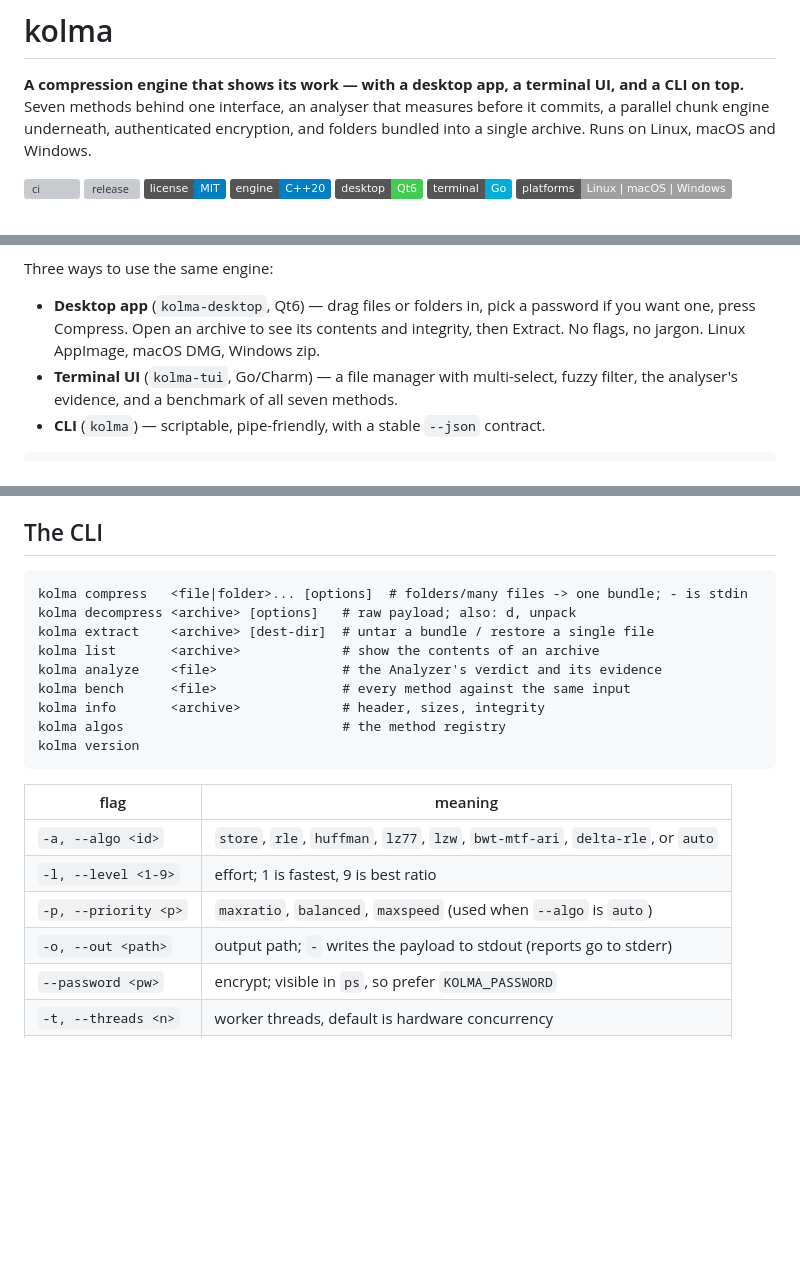
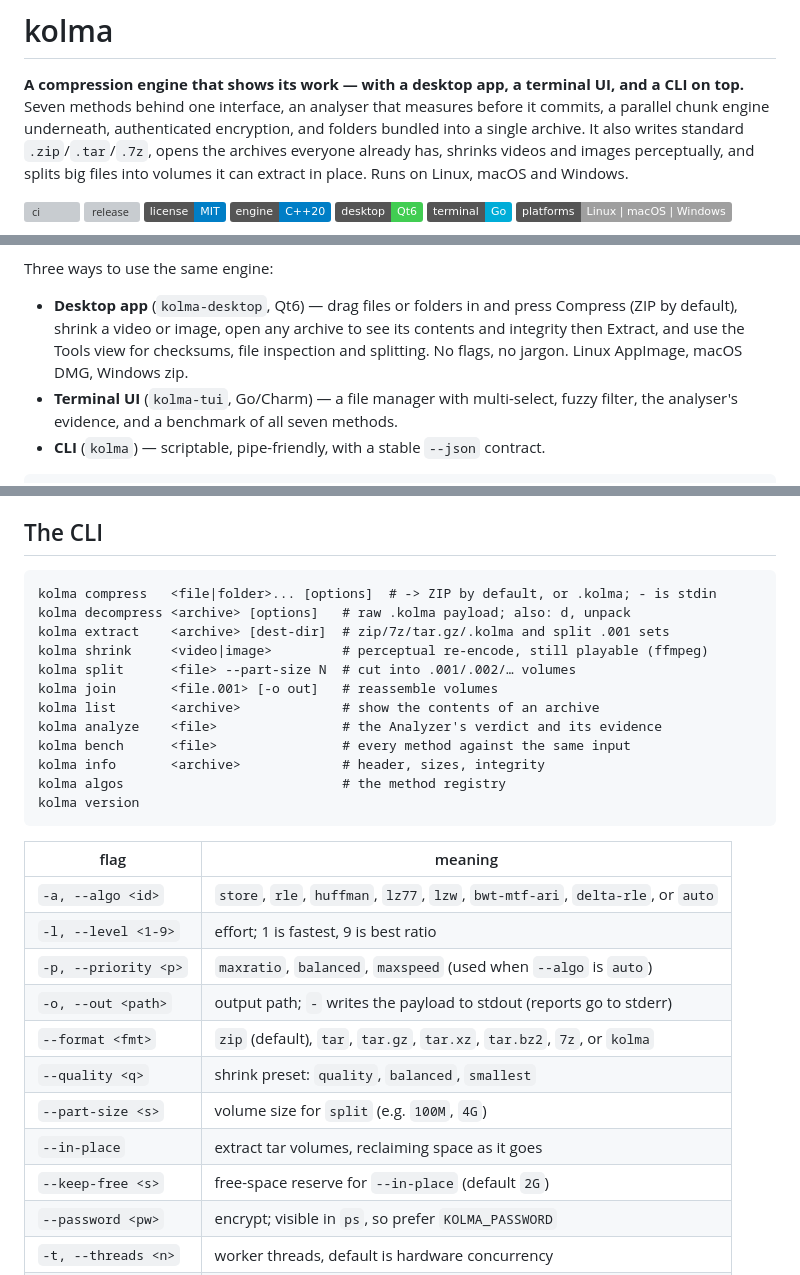
Before and after one commit to LangerSword/kolma, a Markdown page: README.md, 3 parts joined by grey strips. Rendered like a GitHub page; badges without logos; blank space fills up the shorter version; grey boxes are pictures that could not be loaded.

````diff
--- a/README.md
+++ b/README.md
@@ -3,8 +3,10 @@
 **A compression engine that shows its work — with a desktop app, a terminal
 UI, and a CLI on top.** Seven methods behind one interface, an analyser that
 measures before it commits, a parallel chunk engine underneath, authenticated
-encryption, and folders bundled into a single archive. Runs on Linux, macOS
-and Windows.
+encryption, and folders bundled into a single archive. It also writes standard
+`.zip`/`.tar`/`.7z`, opens the archives everyone already has, shrinks videos and
+images perceptually, and splits big files into volumes it can extract in place.
+Runs on Linux, macOS and Windows.
 
 [![ci](https://github.com/LangerSword/kolma/actions/workflows/ci.yml/badge.svg)](https://github.com/LangerSword/kolma/actions/workflows/ci.yml)
 [![release](https://img.shields.io/github/v/release/LangerSword/kolma)](https://github.com/LangerSword/kolma/releases/latest)
@@ -28,9 +30,10 @@ and vision-checked.
 
 Three ways to use the same engine:
 
-- **Desktop app** (`kolma-desktop`, Qt6) — drag files or folders in, pick a
-  password if you want one, press Compress. Open an archive to see its contents
-  and integrity, then Extract. No flags, no jargon. Linux AppImage, macOS DMG,
+- **Desktop app** (`kolma-desktop`, Qt6) — drag files or folders in and press
+  Compress (ZIP by default), shrink a video or image, open any archive to see its
+  contents and integrity then Extract, and use the Tools view for checksums,
+  file inspection and splitting. No flags, no jargon. Linux AppImage, macOS DMG,
   Windows zip.
 - **Terminal UI** (`kolma-tui`, Go/Charm) — a file manager with multi-select,
   fuzzy filter, the analyser's evidence, and a benchmark of all seven methods.
@@ -245,9 +261,12 @@ command line, so it does not appear in `ps`.
 ## The CLI
 
 ```
-kolma compress   <file|folder>... [options]  # folders/many files -> one bundle; - is stdin
-kolma decompress <archive> [options]   # raw payload; also: d, unpack
-kolma extract    <archive> [dest-dir]  # untar a bundle / restore a single file
+kolma compress   <file|folder>... [options]  # -> ZIP by default, or .kolma; - is stdin
+kolma decompress <archive> [options]   # raw .kolma payload; also: d, unpack
+kolma extract    <archive> [dest-dir]  # zip/7z/tar.gz/.kolma and split .001 sets
+kolma shrink     <video|image>         # perceptual re-encode, still playable (ffmpeg)
+kolma split      <file> --part-size N  # cut into .001/.002/… volumes
+kolma join       <file.001> [-o out]   # reassemble volumes
 kolma list       <archive>             # show the contents of an archive
 kolma analyze    <file>                # the Analyzer's verdict and its evidence
 kolma bench      <file>                # every method against the same input
@@ -262,6 +281,11 @@ kolma version
 | `-l, --level <1-9>` | effort; 1 is fastest, 9 is best ratio |
 | `-p, --priority <p>` | `maxratio`, `balanced`, `maxspeed` (used when `--algo` is `auto`) |
 | `-o, --out <path>` | output path; `-` writes the payload to stdout (reports go to stderr) |
+| `--format <fmt>` | `zip` (default), `tar`, `tar.gz`, `tar.xz`, `tar.bz2`, `7z`, or `kolma` |
+| `--quality <q>` | shrink preset: `quality`, `balanced`, `smallest` |
+| `--part-size <s>` | volume size for `split` (e.g. `100M`, `4G`) |
+| `--in-place` | extract tar volumes, reclaiming space as it goes |
+| `--keep-free <s>` | free-space reserve for `--in-place` (default `2G`) |
 | `--password <pw>` | encrypt; visible in `ps`, so prefer `KOLMA_PASSWORD` |
 | `-t, --threads <n>` | worker threads, default is hardware concurrency |
 | `--chunk-size <s>` | bytes per chunk, accepts `64K` / `4M` suffixes (max `64M`) |
````
Also changed, not shown: other parts of README.md (+52 -14 lines), CHANGELOG.md (+43 -0 lines), docs/screenshots/gui-tools.png, 8 other files.
